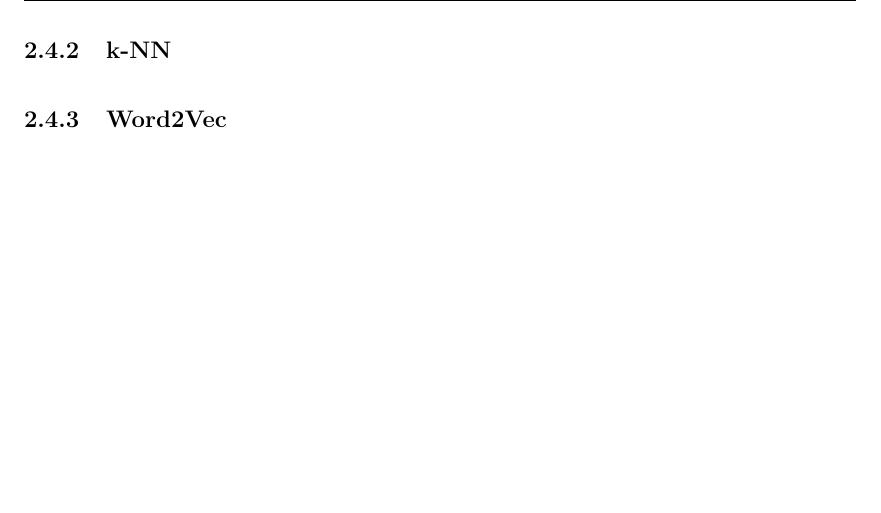
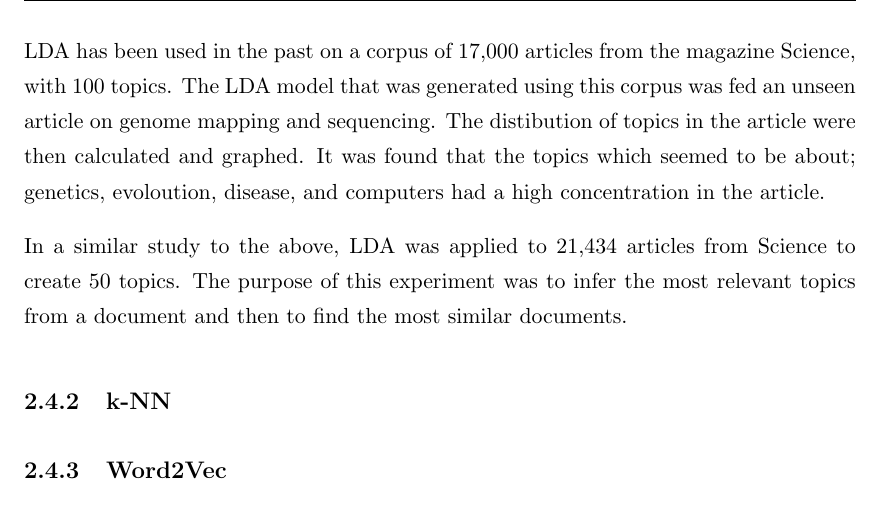
Before and after one commit to PinPinIre/Final-Year-Project-Report, a LaTeX thesis (src/Latex/Thesis.tex, which reads src/Latex/Chapters/Chapter2.tex): part of page 17 of 19, cut at the place of the change, the shorter picture padded with empty space. Compiled offline with pdfLaTeX.

Commit message:
Expand LDA section with examples

```diff
--- a/src/Latex/Chapters/Chapter2.tex
+++ b/src/Latex/Chapters/Chapter2.tex
@@ -99,6 +99,14 @@ LDA is hierarchical model which assumes that documents contain a mixture of topi
 LDA is also a bag of words model which assumes that the topics are generated first and then documents are generated from these topics.
 These assumptions are used when infering topics as it a reversing of the generation process.
 
+LDA has been used in the past on a corpus of 17,000 articles from the magazine Science, with 100 topics.
+The LDA model that was generated using this corpus was fed an unseen article on genome mapping and sequencing.
+The distibution of topics in the article were then calculated and graphed.
+It was found that the topics which seemed to be about; genetics, evoloution, disease, and computers had a high concentration in the article.
+
+In a similar study to the above, LDA was applied to 21,434 articles from Science to create 50 topics.
+The purpose of this experiment was to infer the most relevant topics from a document and then to find the most similar documents.
+
 \subsection{k-NN}
 
 \subsection{Word2Vec}
```
